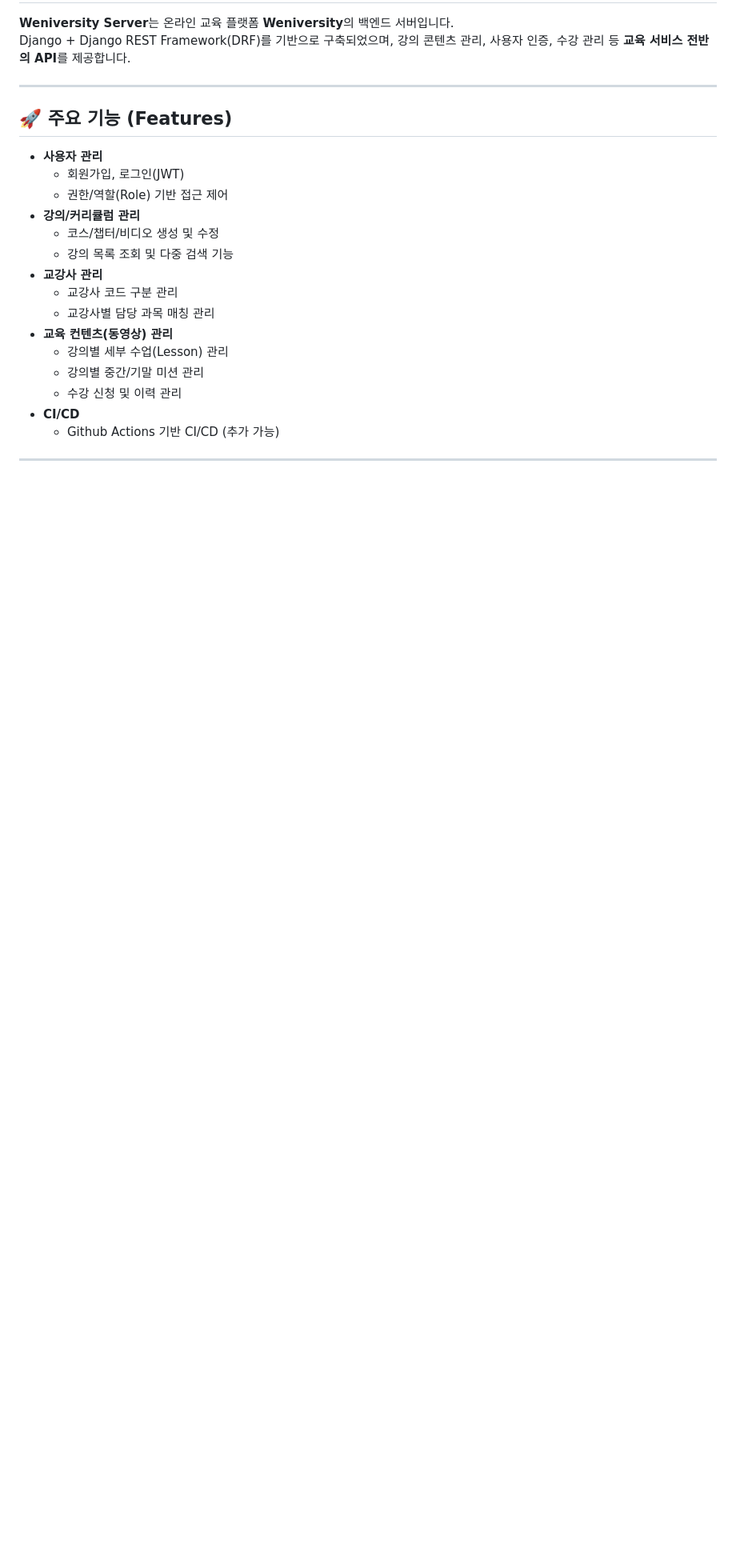
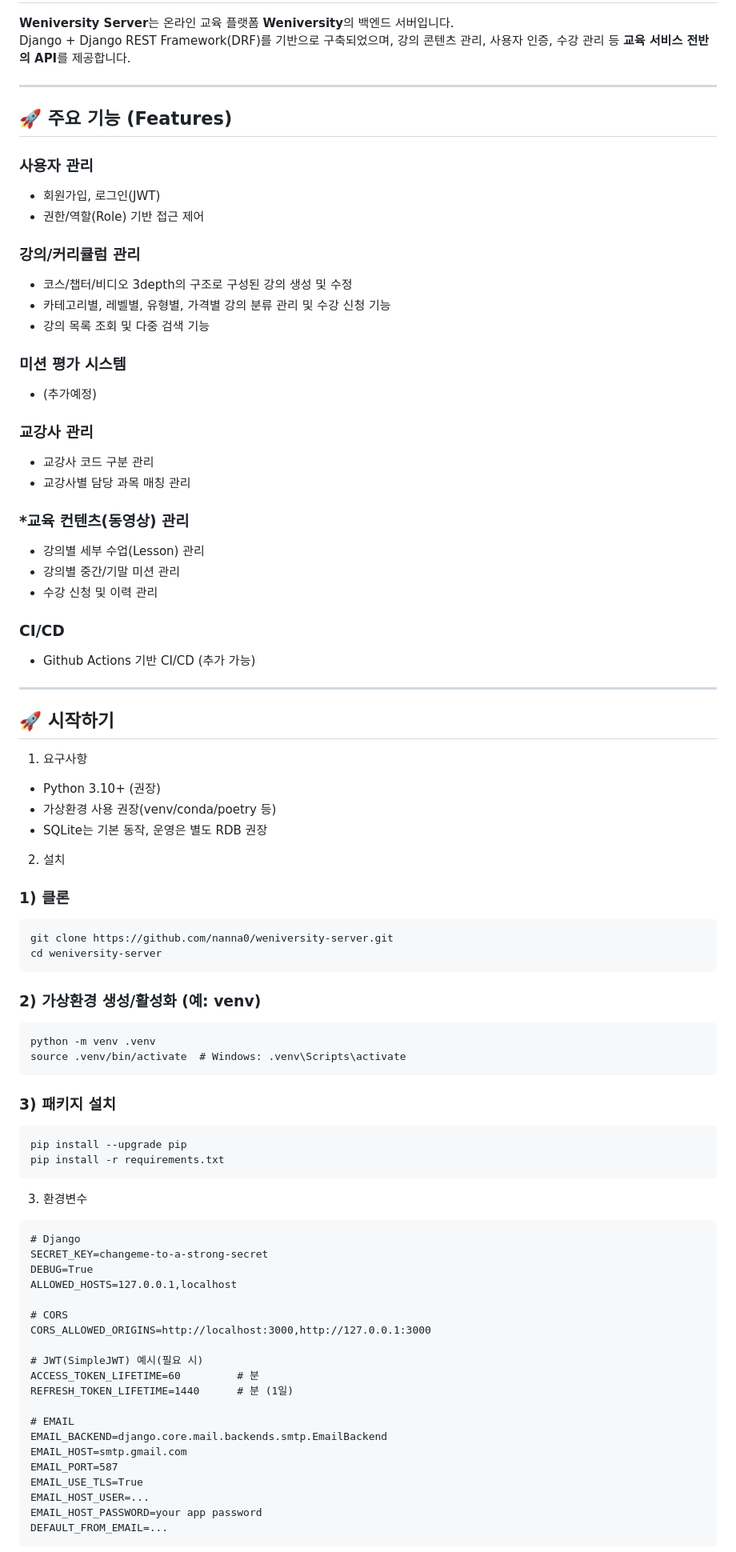
Before and after one commit to nanna0/weniversity-server, a Markdown page: README.md, the part around the change printed below. Shown: that part at 80% size. GitHub-like rendering; blank space fills up the shorter version.

Commit message:
리드미 작성 50%

````diff
--- a/README.md
+++ b/README.md
@@ -7,20 +7,72 @@ Django + Django REST Framework(DRF)를 기반으로 구축되었으며, 강의
 
 ## 🚀 주요 기능 (Features)
 
-- **사용자 관리**
+### 사용자 관리
   - 회원가입, 로그인(JWT)
   - 권한/역할(Role) 기반 접근 제어
-- **강의/커리큘럼 관리**
-  - 코스/챕터/비디오 생성 및 수정
+###  강의/커리큘럼 관리
+  - 코스/챕터/비디오 3depth의 구조로 구성된 강의 생성 및 수정
+  - 카테고리별, 레벨별, 유형별, 가격별 강의 분류 관리 및 수강 신청 기능
   - 강의 목록 조회 및 다중 검색 기능
-- **교강사 관리**
+### 미션 평가 시스템
+  - (추가예정)
+### 교강사 관리
   - 교강사 코드 구분 관리
   - 교강사별 담당 과목 매칭 관리
-- **교육 컨텐츠(동영상) 관리**
+### *교육 컨텐츠(동영상) 관리
   - 강의별 세부 수업(Lesson) 관리
   - 강의별 중간/기말 미션 관리
   - 수강 신청 및 이력 관리
-- **CI/CD**
+### CI/CD
   - Github Actions 기반 CI/CD (추가 가능)
 
 ---
+## 🚀 시작하기
+1) 요구사항
+- Python 3.10+ (권장)
+- 가상환경 사용 권장(venv/conda/poetry 등)
+- SQLite는 기본 동작, 운영은 별도 RDB 권장
+
+2) 설치
+### 1) 클론
+```
+git clone https://github.com/nanna0/weniversity-server.git
+cd weniversity-server
+```
+
+### 2) 가상환경 생성/활성화 (예: venv)
+```
+python -m venv .venv
+source .venv/bin/activate  # Windows: .venv\Scripts\activate
+```
+
+### 3) 패키지 설치
+```
+pip install --upgrade pip
+pip install -r requirements.txt
+```
+
+3) 환경변수
+```
+# Django
+SECRET_KEY=changeme-to-a-strong-secret
+DEBUG=True
+ALLOWED_HOSTS=127.0.0.1,localhost
+
+# CORS
+CORS_ALLOWED_ORIGINS=http://localhost:3000,http://127.0.0.1:3000
+
+# JWT(SimpleJWT) 예시(필요 시)
+ACCESS_TOKEN_LIFETIME=60         # 분
+REFRESH_TOKEN_LIFETIME=1440      # 분 (1일)
+
+# EMAIL
+EMAIL_BACKEND=django.core.mail.backends.smtp.EmailBackend
+EMAIL_HOST=smtp.gmail.com
+EMAIL_PORT=587
+EMAIL_USE_TLS=True
+EMAIL_HOST_USER=...
+EMAIL_HOST_PASSWORD=your app password
+DEFAULT_FROM_EMAIL=...
+```
+
````
Also changed, not shown: other parts of README.md (+11 -6 lines).
